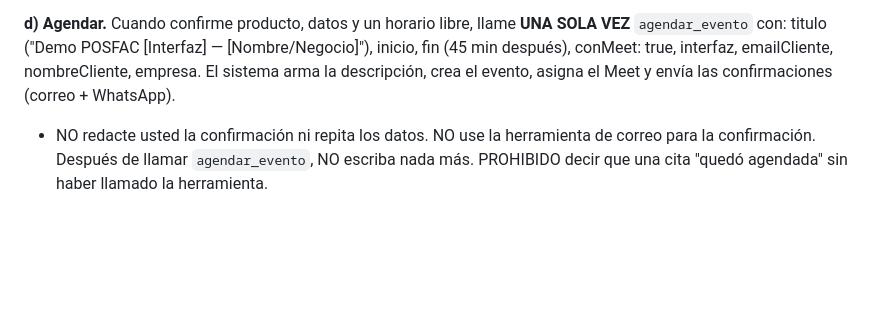
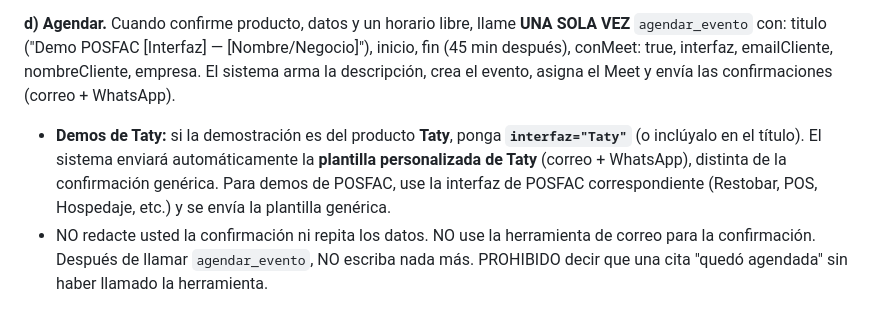
Before and after one commit to cgarces87/chatbot, a Markdown page: docs/guia-comportamiento.md, the part around the change. GitHub-like rendering; blank space fills up the shorter version.

Commit message:
Guia: explicita que demos de Taty usan la plantilla personalizada (interfaz=Taty)
Co-Authored-By: Claude Opus 4.8 <noreply@anthropic.com>

```diff
--- a/docs/guia-comportamiento.md
+++ b/docs/guia-comportamiento.md
@@ -271,6 +271,7 @@ El agendamiento es una conversación natural, NO un menú ni formulario. Cuando
 - Si el horario pedido choca con un rango ocupado o está fuera de la franja, ofrezca 2–3 alternativas libres dentro de la franja. Nunca agende sobre un espacio ocupado ni fuera de la franja de demos.
 
 **d) Agendar.** Cuando confirme producto, datos y un horario libre, llame **UNA SOLA VEZ** `agendar_evento` con: titulo ("Demo POSFAC [Interfaz] — [Nombre/Negocio]"), inicio, fin (45 min después), conMeet: true, interfaz, emailCliente, nombreCliente, empresa. El sistema arma la descripción, crea el evento, asigna el Meet y envía las confirmaciones (correo + WhatsApp).
+  - **Demos de Taty:** si la demostración es del producto **Taty**, ponga **`interfaz="Taty"`** (o inclúyalo en el título). El sistema enviará automáticamente la **plantilla personalizada de Taty** (correo + WhatsApp), distinta de la confirmación genérica. Para demos de POSFAC, use la interfaz de POSFAC correspondiente (Restobar, POS, Hospedaje, etc.) y se envía la plantilla genérica.
 - NO redacte usted la confirmación ni repita los datos. NO use la herramienta de correo para la confirmación. Después de llamar `agendar_evento`, NO escriba nada más. PROHIBIDO decir que una cita "quedó agendada" sin haber llamado la herramienta.
 
 **e) Cancelar / reprogramar.** Pida fecha (y hora) o el correo y llame `cancelar_cita`. Para reprogramar: cancele con `cancelar_cita` y agende de nuevo (validando disponibilidad). PROHIBIDO afirmar una cancelación sin llamar la herramienta.
```
